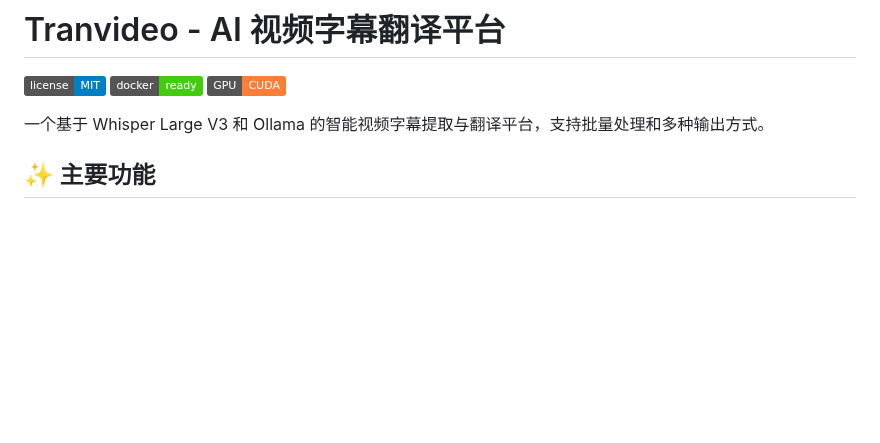
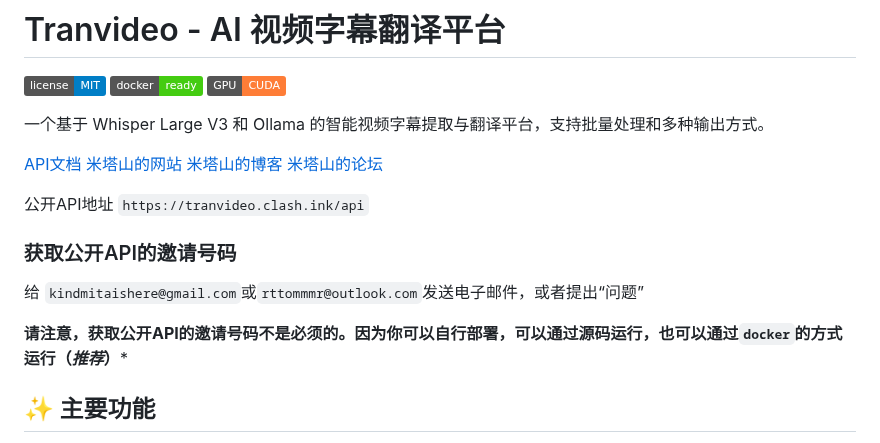
Before and after one commit to MitaHill/tranvideo, a Markdown page: README.md, the part around the change. Drawn GitHub-style; badges without logos; blank space fills up the shorter version.

Commit message:
Update README.md
修改了公开API以及前头

````diff
--- a/README.md
+++ b/README.md
@@ -5,6 +5,21 @@
 ![GPU](https://img.shields.io/badge/GPU-CUDA-orange.svg)
 
 一个基于 Whisper Large V3 和 Ollama 的智能视频字幕提取与翻译平台，支持批量处理和多种输出方式。
+
+[API文档](https://tranvideo.clash.ink/api-docs.html)
+[米塔山的网站](https://clash.ink)
+[米塔山的博客](https://b.clash.ink)
+[米塔山的论坛](https://cnm.clash.ink)
+
+公开API地址
+```https://tranvideo.clash.ink/api```
+
+### 获取公开API的邀请号码
+
+给 ```kindmitaishere@gmail.com```或```rttommmr@outlook.com```发送电子邮件，或者提出“问题”
+
+ **请注意，获取公开API的邀请号码不是必须的。因为你可以自行部署，可以通过源码运行，也可以通过```docker```的方式运行（***推荐***）***
+
 
 ## ✨ 主要功能
 
````
